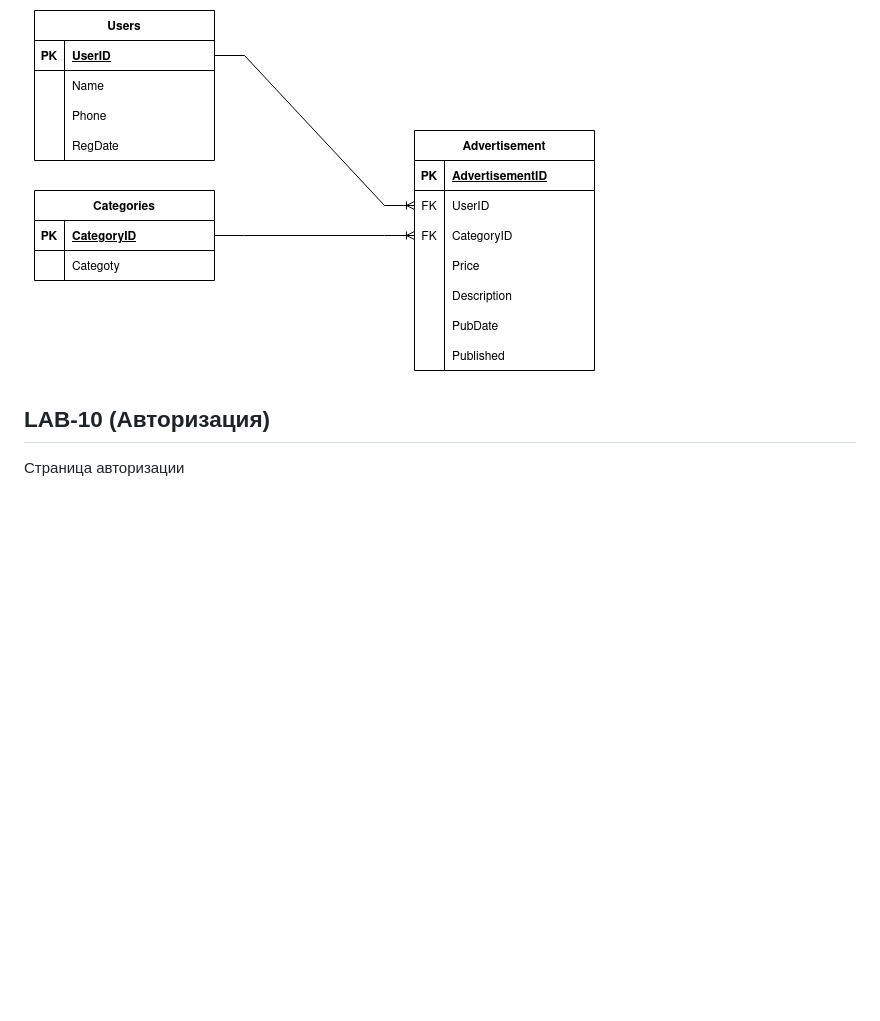
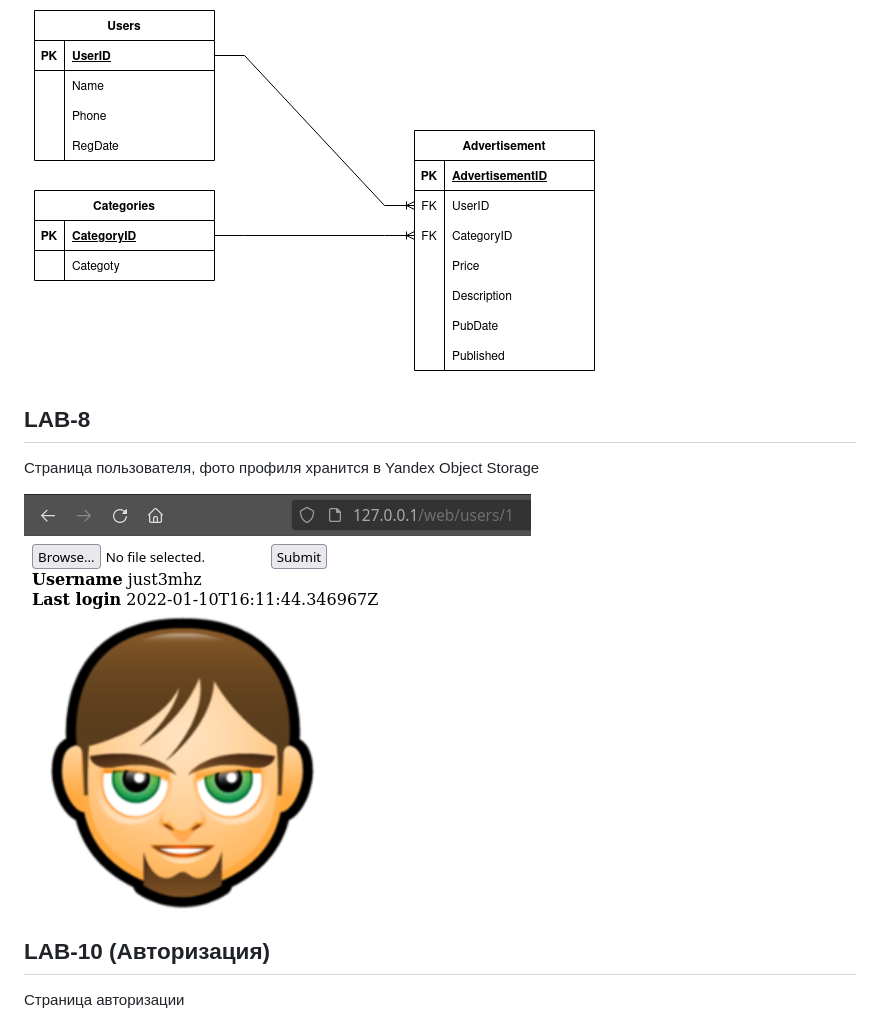
Before and after one commit to just3mhz/2021-MAI-Backend-A-Nikitin, a Markdown page: README.md, the part around the change. GitHub-like rendering; pictures changed too: media/user_page.png (added); blank space fills up the shorter version.

Commit message:
Add screens for LAB-8

```diff
--- a/README.md
+++ b/README.md
@@ -1,6 +1,12 @@
 ## ER-diagram
 
 ![](./media/craigslist_er_diagram.png "ER-diagram")
+
+## LAB-8
+
+Страница пользователя, фото профиля хранится в Yandex Object Storage
+
+![](./media/user_page.png "Страница пользователя")
 
 ## LAB-10 (Авторизация)
 
```
